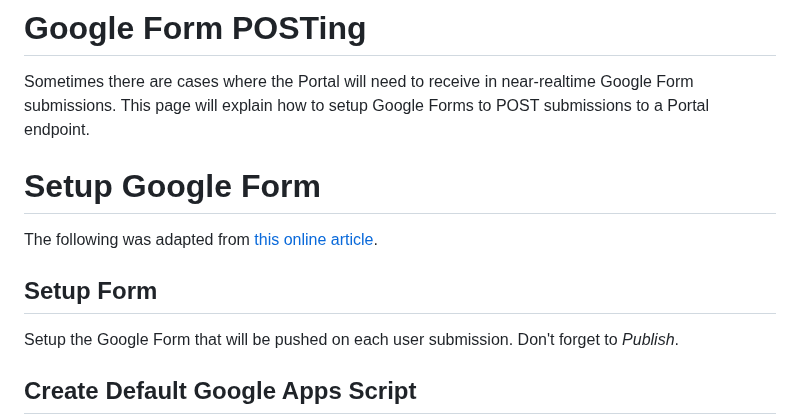
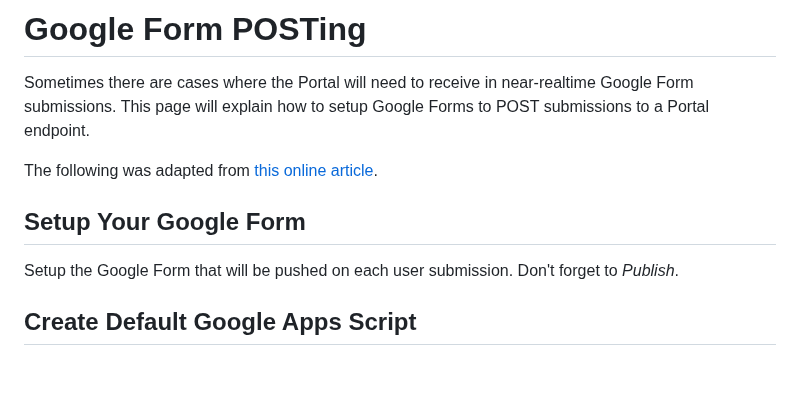
Before and after one commit to ASFOpenSARlab/opensciencelab-portal-v2, a Markdown page: GoogleFormPost.md, the part around one of its changes. Drawn GitHub-style; blank space fills up the shorter version.

```diff
--- a/GoogleFormPost.md
+++ b/GoogleFormPost.md
@@ -3,11 +3,9 @@
 Sometimes there are cases where the Portal will need to receive in near-realtime Google Form submissions.
 This page will explain how to setup Google Forms to POST submissions to a Portal endpoint.
 
-# Setup Google Form
-
 The following was adapted from [this online article](https://medium.com/@eyalgershon/sending-a-webhook-for-each-google-forms-submission-a0e73f72b397).
 
-## Setup Form
+## Setup Your Google Form
 
 Setup the Google Form that will be pushed on each user submission. Don't forget to _Publish_.
 
```
Also changed, not shown: other parts of GoogleFormPost.md (+4 -4 lines).
